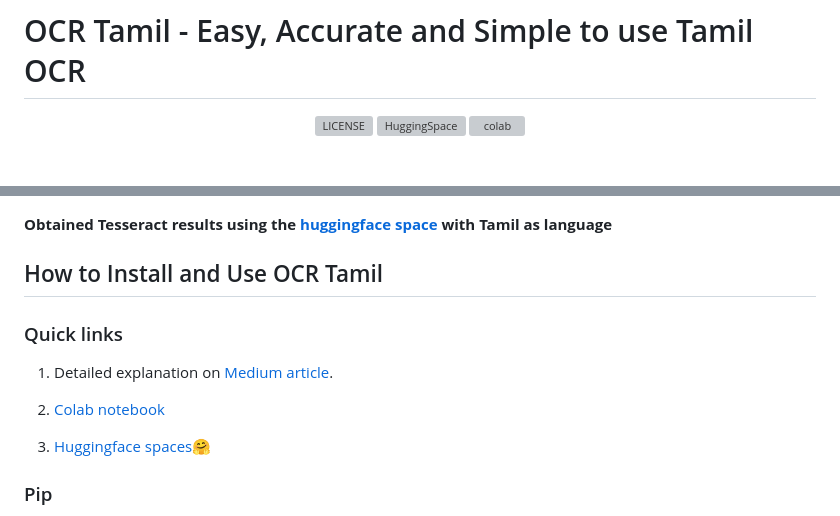
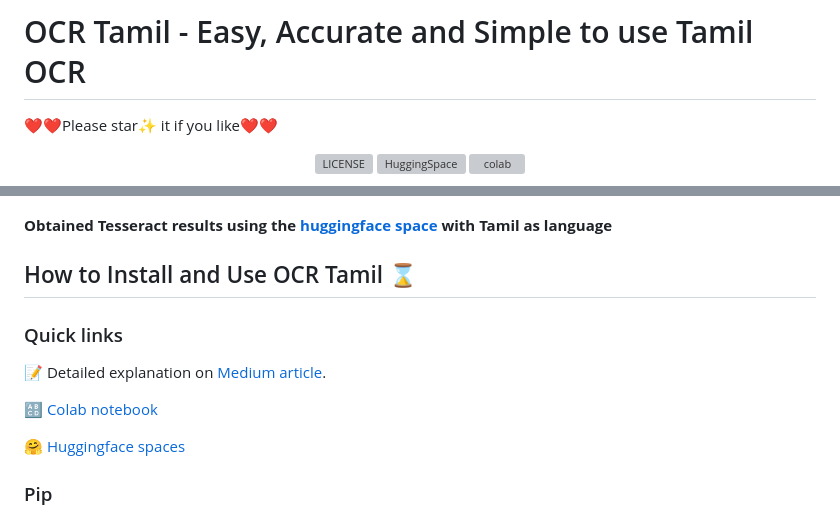
Before and after one commit to gnana70/tamil_ocr, a Markdown page: README.md, 2 parts joined by grey strips. Drawn GitHub-style; blank space fills up the shorter version; grey boxes are pictures that could not be loaded.

```diff
--- a/README.md
+++ b/README.md
@@ -1,4 +1,6 @@
 # OCR Tamil - Easy, Accurate and Simple to use Tamil OCR
+
+❤️️❤️️Please star✨ it if you like❤️️❤️️
 
 <p align="center">
   <a href="LICENSE">
@@ -39,14 +41,14 @@ Currently supports two languages (English + Tamil). Accuracy of the model can be
 
 **Obtained Tesseract results using the [huggingface space](https://huggingface.co/spaces/kneelesh48/Tesseract-OCR) with Tamil as language**
 
-## How to Install and Use OCR Tamil
+## How to Install and Use OCR Tamil ⌛
 
 ### Quick links
-1. Detailed explanation on [Medium article](https://gnana70.medium.com/ocr-tamil-easy-accurate-and-simple-to-use-tamil-ocr-b03b98697f7b).
+📝 Detailed explanation on [Medium article](https://gnana70.medium.com/ocr-tamil-easy-accurate-and-simple-to-use-tamil-ocr-b03b98697f7b).
 
-2. [Colab notebook](https://colab.research.google.com/drive/11QPPj3EmpoIqnpuIznKeP1icxvVOjfux?usp=sharing)
+🔠 [Colab notebook](https://colab.research.google.com/drive/11QPPj3EmpoIqnpuIznKeP1icxvVOjfux?usp=sharing)
 
-3. [Huggingface spaces🤗](https://huggingface.co/spaces/GnanaPrasath/ocr_tamil)
+🤗 [Huggingface spaces](https://huggingface.co/spaces/GnanaPrasath/ocr_tamil)
 
 
 ### Pip
```
Also changed, not shown: other parts of README.md (+7 -7 lines).
